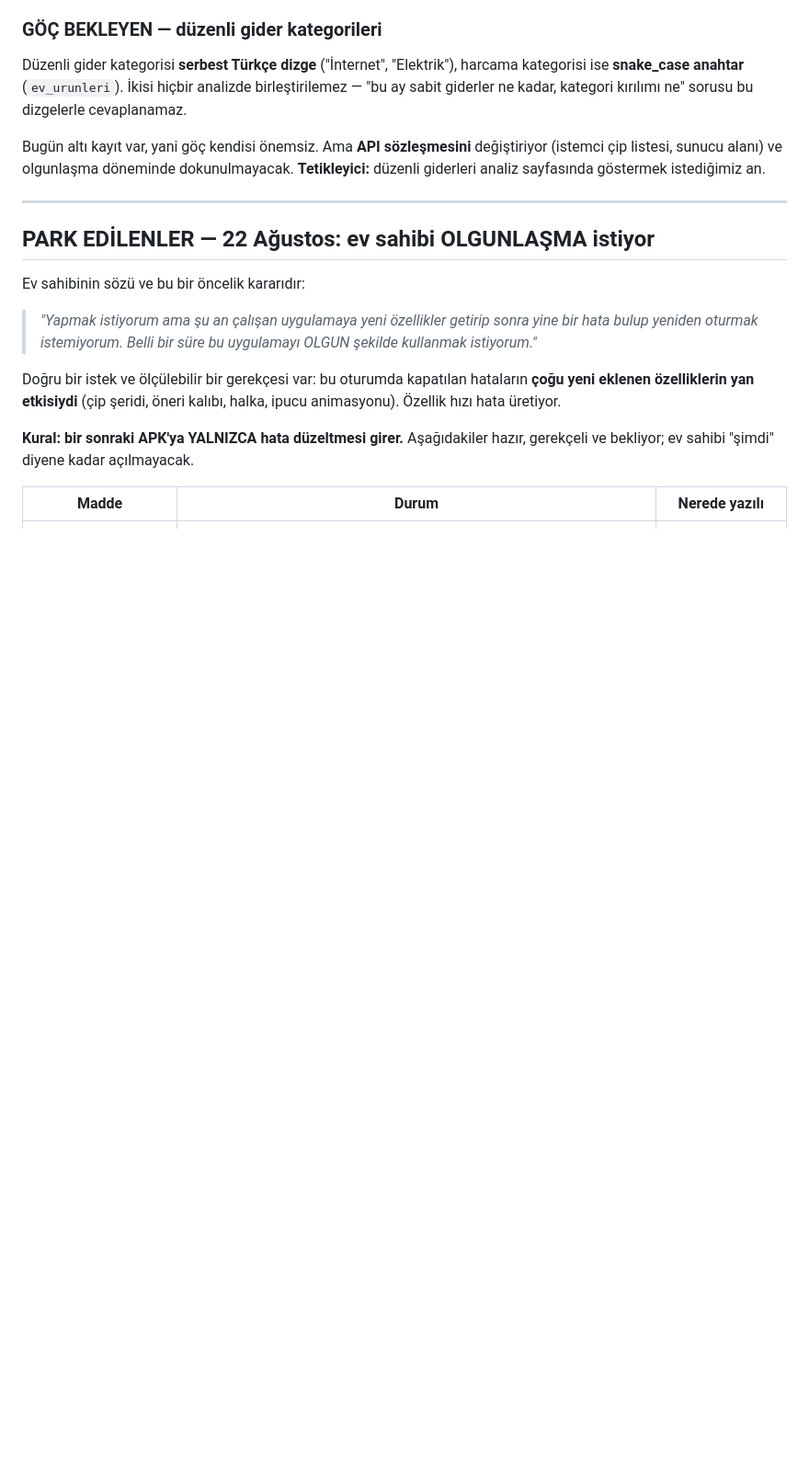
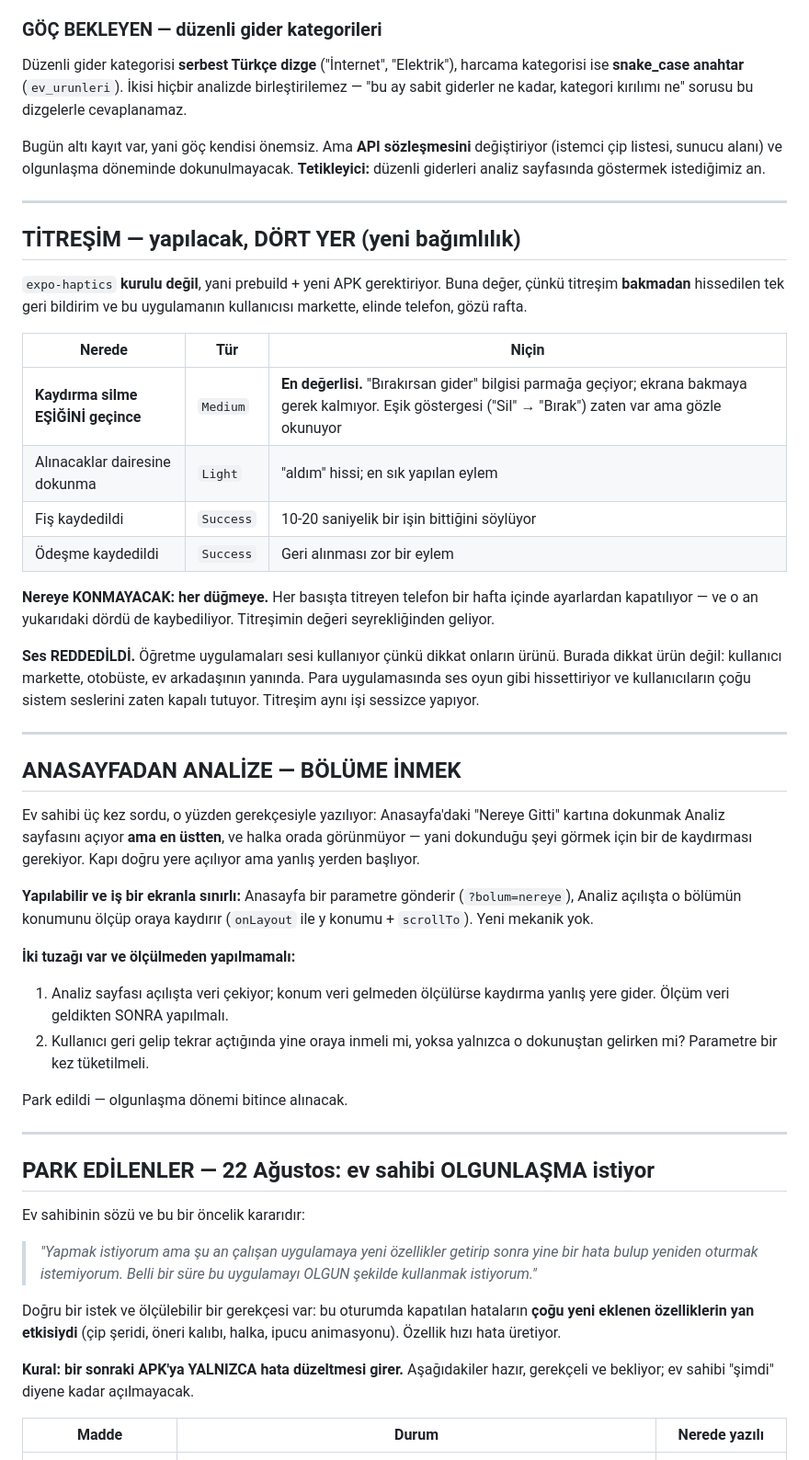
Before and after one commit to kdagdas/odahesap, a Markdown page: SIRADAKI-TUR.md, the part around the change. Shown at 92% size. Drawn GitHub-style; blank space fills up the shorter version.

Commit message:
Titresim ve "bolume inme" maddeleri yol haritasina yazildi
Ev sahibi sordu ve hakliydi: titresimi konusmustuk, ben "belgeye yazdim"
demistim ama YAZMAMISIM. Ustelik CLAUDE.md var olmayan bir bolume isaret
ediyordu ("bkz. SIRADAKI-TUR.md -> titresim maddesi") -- yani belge kendi
icinde kirikti. Bu, ayni oturumda kural olarak yazdigimiz seyin ihlaliydi:
konusulan karar AYNI TURDA yazilir.

TITRESIM: dort yer, turleriyle ve gerekcesiyle. En degerlisi kaydirma silme
esigini gecince gelen orta siddetli titresim -- "birakirsan gider" bilgisi
parmaga geciyor ve ekrana bakmaya gerek kalmiyor. "Her dugmeye konmayacak"
gerekcesiyle yazildi: her basista titreyen telefon bir hafta icinde
kapatiliyor ve o an dordu birden kaybediliyor. Ses reddi de buraya tasindi.

ANASAYFADAN ANALIZE BOLUME INMEK: ev sahibi UC KEZ sordu, ben not aldim ama
hicbir yere yazmadim. Simdi gerekcesi, yapilis bicimi ve IKI TUZAGI yazili
(veri gelmeden konum olculemez; parametre bir kez tuketilmeli).

Co-Authored-By: Claude Opus 5 <noreply@anthropic.com>

```diff
--- a/SIRADAKI-TUR.md
+++ b/SIRADAKI-TUR.md
@@ -1636,6 +1636,52 @@ göstermek istediğimiz an.
 
 ---
 
+## TİTREŞİM — yapılacak, DÖRT YER (yeni bağımlılık)
+
+`expo-haptics` **kurulu değil**, yani prebuild + yeni APK gerektiriyor. Buna
+değer, çünkü titreşim **bakmadan** hissedilen tek geri bildirim ve bu
+uygulamanın kullanıcısı markette, elinde telefon, gözü rafta.
+
+| Nerede | Tür | Niçin |
+|---|---|---|
+| **Kaydırma silme EŞİĞİNİ geçince** | `Medium` | **En değerlisi.** "Bırakırsan gider" bilgisi parmağa geçiyor; ekrana bakmaya gerek kalmıyor. Eşik göstergesi ("Sil" → "Bırak") zaten var ama gözle okunuyor |
+| Alınacaklar dairesine dokunma | `Light` | "aldım" hissi; en sık yapılan eylem |
+| Fiş kaydedildi | `Success` | 10-20 saniyelik bir işin bittiğini söylüyor |
+| Ödeşme kaydedildi | `Success` | Geri alınması zor bir eylem |
+
+**Nereye KONMAYACAK: her düğmeye.** Her basışta titreyen telefon bir hafta
+içinde ayarlardan kapatılıyor — ve o an yukarıdaki dördü de kaybediliyor.
+Titreşimin değeri seyrekliğinden geliyor.
+
+**Ses REDDEDİLDİ.** Öğretme uygulamaları sesi kullanıyor çünkü dikkat onların
+ürünü. Burada dikkat ürün değil: kullanıcı markette, otobüste, ev
+arkadaşının yanında. Para uygulamasında ses oyun gibi hissettiriyor ve
+kullanıcıların çoğu sistem seslerini zaten kapalı tutuyor. Titreşim aynı işi
+sessizce yapıyor.
+
+---
+
+## ANASAYFADAN ANALİZE — BÖLÜME İNMEK
+
+Ev sahibi üç kez sordu, o yüzden gerekçesiyle yazılıyor: Anasayfa'daki
+"Nereye Gitti" kartına dokunmak Analiz sayfasını açıyor **ama en üstten**, ve
+halka orada görünmüyor — yani dokunduğu şeyi görmek için bir de kaydırması
+gerekiyor. Kapı doğru yere açılıyor ama yanlış yerden başlıyor.
+
+**Yapılabilir ve iş bir ekranla sınırlı:** Anasayfa bir parametre gönderir
+(`?bolum=nereye`), Analiz açılışta o bölümün konumunu ölçüp oraya kaydırır
+(`onLayout` ile y konumu + `scrollTo`). Yeni mekanik yok.
+
+**İki tuzağı var ve ölçülmeden yapılmamalı:**
+1. Analiz sayfası açılışta veri çekiyor; konum veri gelmeden ölçülürse
+   kaydırma yanlış yere gider. Ölçüm veri geldikten SONRA yapılmalı.
+2. Kullanıcı geri gelip tekrar açtığında yine oraya inmeli mi, yoksa
+   yalnızca o dokunuştan gelirken mi? Parametre bir kez tüketilmeli.
+
+Park edildi — olgunlaşma dönemi bitince alınacak.
+
+---
+
 ## PARK EDİLENLER — 22 Ağustos: ev sahibi OLGUNLAŞMA istiyor
 
 Ev sahibinin sözü ve bu bir öncelik kararıdır:
```
